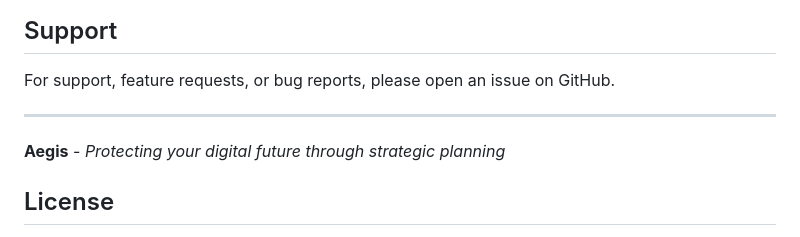
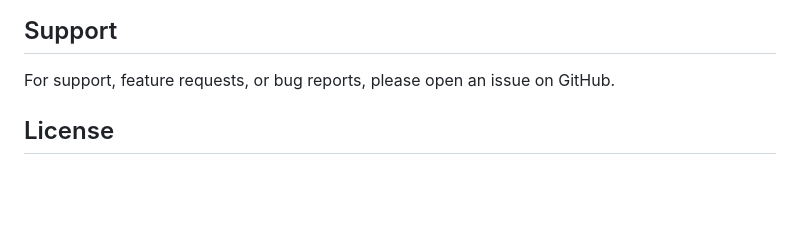
Before and after one commit to Ke0xes/Aegis, a Markdown page: README.md, the part around the change. Drawn GitHub-style; blank space fills up the shorter version.

```diff
--- a/README.md
+++ b/README.md
@@ -82,10 +82,6 @@ Aegis is a comprehensive web-based planning tool designed for strategic cyber de
 
 For support, feature requests, or bug reports, please open an issue on GitHub.
 
----
-
-**Aegis** - *Protecting your digital future through strategic planning*
-
 ## License
 
 <img src="https://mirrors.creativecommons.org/presskit/icons/cc.svg" alt="Creative Commons By" width="25" height="25"><img src="https://mirrors.creativecommons.org/presskit/icons/by.svg" alt="Creative Commons By" width="25" height="25"> <br>
```
